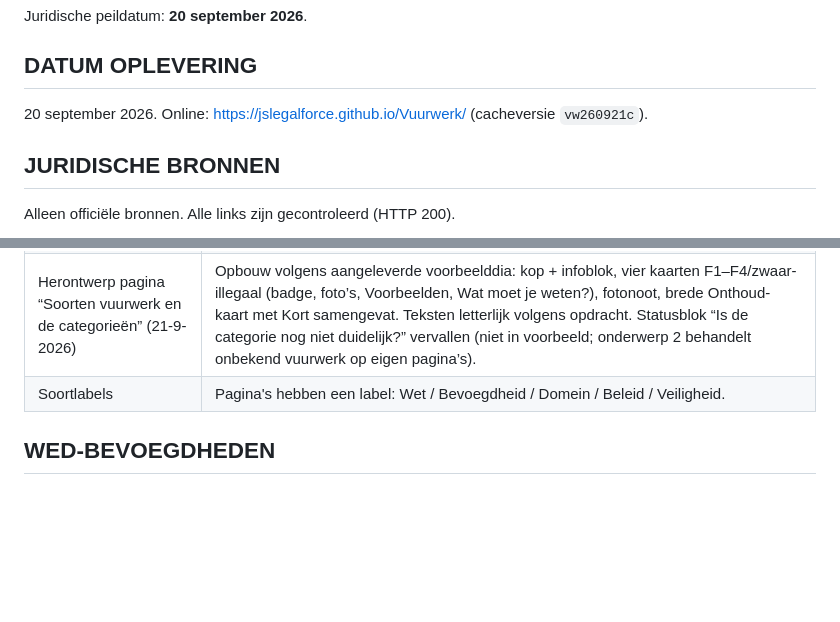
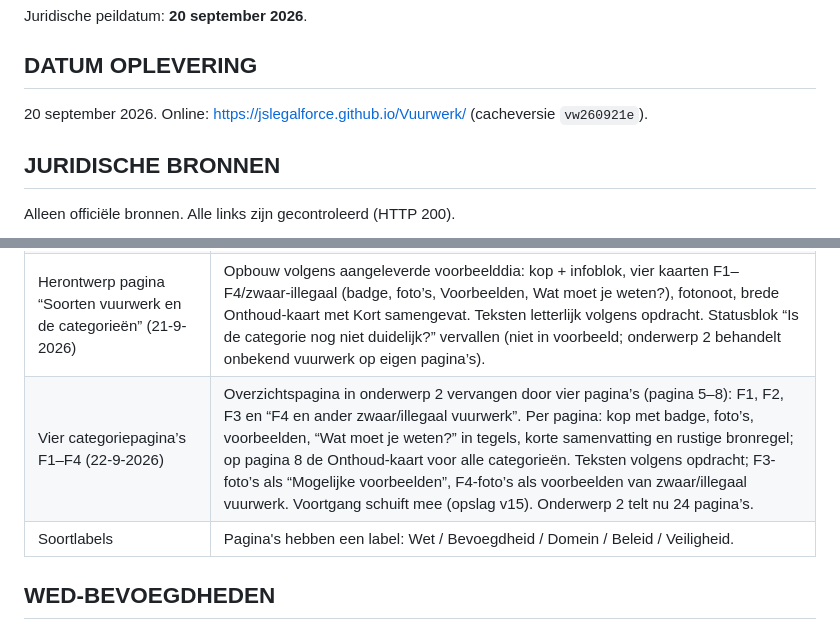
Before and after one commit to JSLegalForce/Vuurwerk, a Markdown page: docs/OPLEVERING.md, 2 parts joined by grey strips. GitHub-like rendering; blank space fills up the shorter version.

Commit message:
Docs: vier categoriepagina's F1-F4
Co-Authored-By: Claude Opus 5 <noreply@anthropic.com>
Claude-Session: https://claude.ai/code/session_01RAHFx8XZSLJrJvScXvAatL

```diff
--- a/docs/OPLEVERING.md
+++ b/docs/OPLEVERING.md
@@ -14,7 +14,7 @@ Juridische peildatum: **20 september 2026**.
 
 ## DATUM OPLEVERING
 
-20 september 2026. Online: https://jslegalforce.github.io/Vuurwerk/ (cacheversie `vw260921c`).
+20 september 2026. Online: https://jslegalforce.github.io/Vuurwerk/ (cacheversie `vw260921e`).
 
 ## JURIDISCHE BRONNEN
 
@@ -56,6 +56,7 @@ Ten opzichte van versie 0.2:
 | Terminologie art. 9.2.2.1a lid 1 | Onderwerp 3, pagina “De Wet veilige jaarwisseling”: “hebben of afsteken” → “het bezit en het gebruik … is verboden voor anderen dan personen met gespecialiseerde kennis”. Overige vindplaatsen gecontroleerd en bewust behouden (andere bepaling, uitleg, casus of broncitaat). |
 | Controle onderwerp 2 (21-9-2026) | Nieuwe pagina: B1-formulering controles F2/F3, statusblok onbekend vuurwerk, “boa bevoegd” → “boa domein I bevoegd voor art. 9.2.2.1a Wm”, F4 als wettelijke categorie benoemd, voorbehoud classificatie bij F1 en F2-bijschriften, bronnen aangevuld (lid 4; art. 2.3.2/2.3.2a). Bronnen in onderwerp 2 als korte klikbare bronnaam in plaats van zichtbare URL. |
 | Herontwerp pagina “Soorten vuurwerk en de categorieën” (21-9-2026) | Opbouw volgens aangeleverde voorbeelddia: kop + infoblok, vier kaarten F1–F4/zwaar-illegaal (badge, foto’s, Voorbeelden, Wat moet je weten?), fotonoot, brede Onthoud-kaart met Kort samengevat. Teksten letterlijk volgens opdracht. Statusblok “Is de categorie nog niet duidelijk?” vervallen (niet in voorbeeld; onderwerp 2 behandelt onbekend vuurwerk op eigen pagina’s). |
+| Vier categoriepagina’s F1–F4 (22-9-2026) | Overzichtspagina in onderwerp 2 vervangen door vier pagina’s (pagina 5–8): F1, F2, F3 en “F4 en ander zwaar/illegaal vuurwerk”. Per pagina: kop met badge, foto’s, voorbeelden, “Wat moet je weten?” in tegels, korte samenvatting en rustige bronregel; op pagina 8 de Onthoud-kaart voor alle categorieën. Teksten volgens opdracht; F3-foto’s als “Mogelijke voorbeelden”, F4-foto’s als voorbeelden van zwaar/illegaal vuurwerk. Voortgang schuift mee (opslag v15). Onderwerp 2 telt nu 24 pagina’s. |
 | Soortlabels | Pagina's hebben een label: Wet / Bevoegdheid / Domein / Beleid / Veiligheid. |
 
 ## WED-BEVOEGDHEDEN
```
